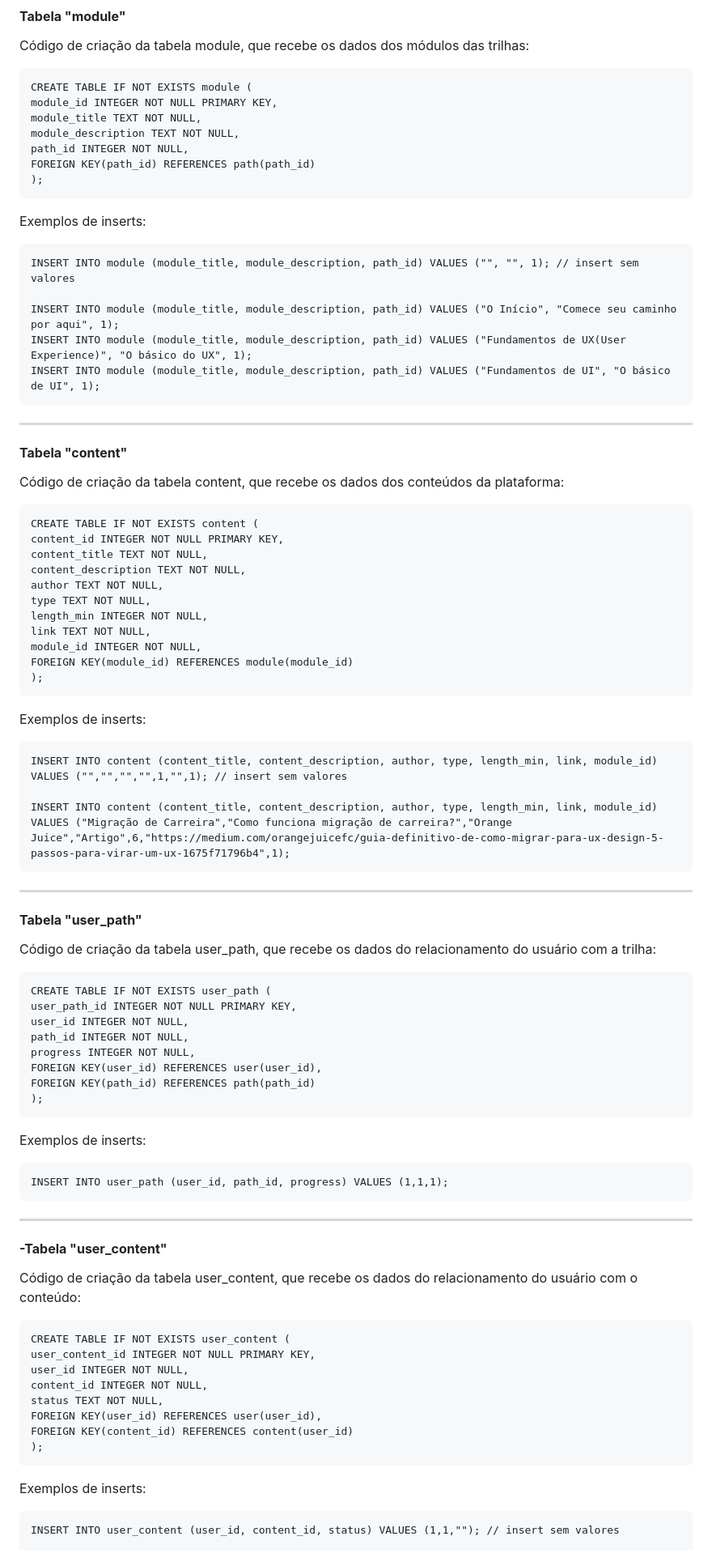
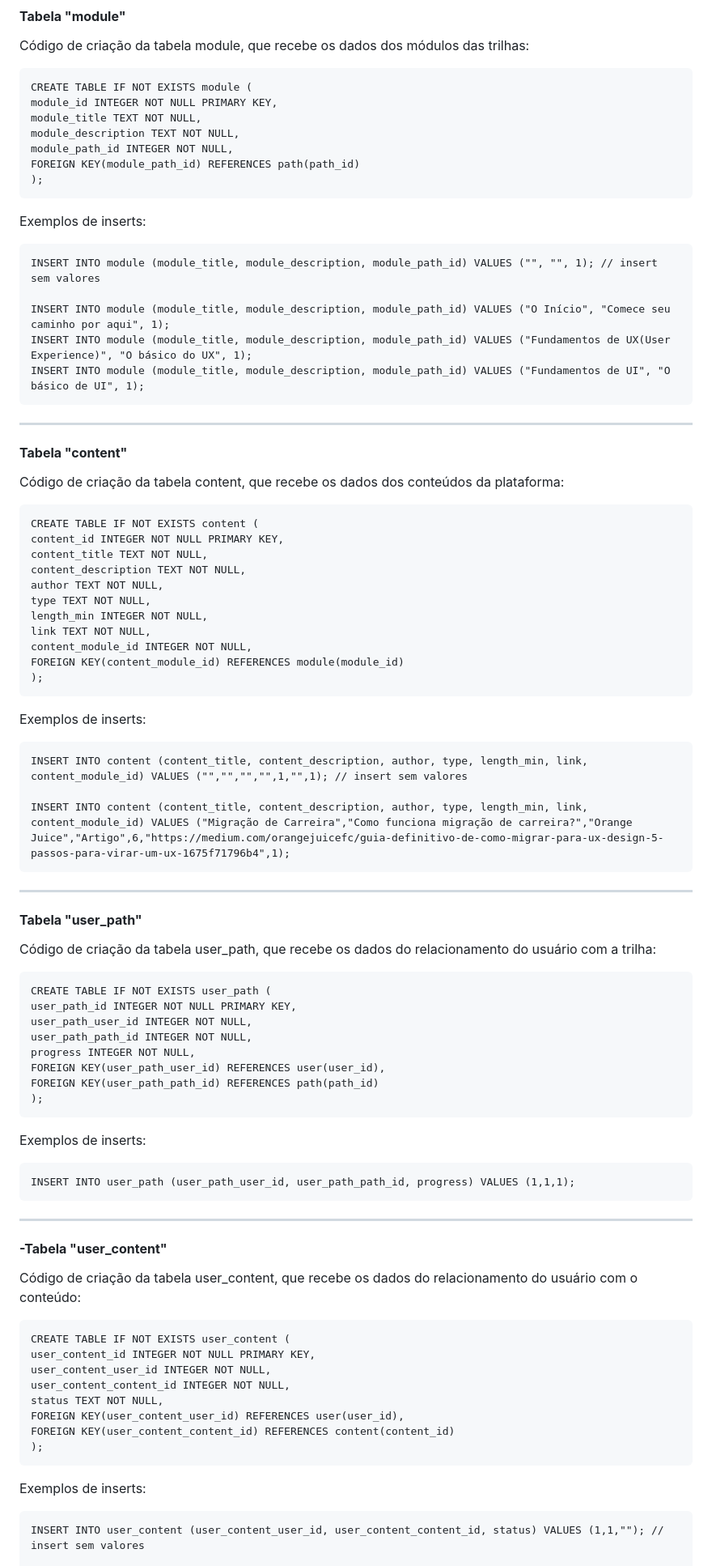
Before and after one commit to squad-30/OrangeEvolution-Squad30, a Markdown page: backend/README.md, the part around the change printed below. Shown: that part at 81% size. Rendered like a GitHub page.

Commit message:
fix: Correções no banco de dados

```diff
--- a/backend/README.md
+++ b/backend/README.md
@@ -76,19 +76,19 @@ CREATE TABLE IF NOT EXISTS module (
 module_id INTEGER NOT NULL PRIMARY KEY,
 module_title TEXT NOT NULL,
 module_description TEXT NOT NULL,
-path_id INTEGER NOT NULL,
-FOREIGN KEY(path_id) REFERENCES path(path_id)
+module_path_id INTEGER NOT NULL,
+FOREIGN KEY(module_path_id) REFERENCES path(path_id)
 );
 </pre>
 
 Exemplos de inserts:
 
 <pre>
-INSERT INTO module (module_title, module_description, path_id) VALUES ("", "", 1); // insert sem valores
+INSERT INTO module (module_title, module_description, module_path_id) VALUES ("", "", 1); // insert sem valores
 
-INSERT INTO module (module_title, module_description, path_id) VALUES ("O Início", "Comece seu caminho por aqui", 1);
-INSERT INTO module (module_title, module_description, path_id) VALUES ("Fundamentos de UX(User Experience)", "O básico do UX", 1);
-INSERT INTO module (module_title, module_description, path_id) VALUES ("Fundamentos de UI", "O básico de UI", 1);
+INSERT INTO module (module_title, module_description, module_path_id) VALUES ("O Início", "Comece seu caminho por aqui", 1);
+INSERT INTO module (module_title, module_description, module_path_id) VALUES ("Fundamentos de UX(User Experience)", "O básico do UX", 1);
+INSERT INTO module (module_title, module_description, module_path_id) VALUES ("Fundamentos de UI", "O básico de UI", 1);
 </pre>
 
 ---
@@ -106,17 +106,17 @@ author TEXT NOT NULL,
 type TEXT NOT NULL,
 length_min INTEGER NOT NULL,
 link TEXT NOT NULL,
-module_id INTEGER NOT NULL,
-FOREIGN KEY(module_id) REFERENCES module(module_id)
+content_module_id INTEGER NOT NULL,
+FOREIGN KEY(content_module_id) REFERENCES module(module_id)
 );
 </pre>
 
 Exemplos de inserts:
 
 <pre>
-INSERT INTO content (content_title, content_description, author, type, length_min, link, module_id) VALUES ("","","","",1,"",1); // insert sem valores
+INSERT INTO content (content_title, content_description, author, type, length_min, link, content_module_id) VALUES ("","","","",1,"",1); // insert sem valores
 
-INSERT INTO content (content_title, content_description, author, type, length_min, link, module_id) VALUES ("Migração de Carreira","Como funciona migração de carreira?","Orange Juice","Artigo",6,"https://medium.com/orangejuicefc/guia-definitivo-de-como-migrar-para-ux-design-5-passos-para-virar-um-ux-1675f71796b4",1);
+INSERT INTO content (content_title, content_description, author, type, length_min, link, content_module_id) VALUES ("Migração de Carreira","Como funciona migração de carreira?","Orange Juice","Artigo",6,"https://medium.com/orangejuicefc/guia-definitivo-de-como-migrar-para-ux-design-5-passos-para-virar-um-ux-1675f71796b4",1);
 </pre>
 
 ---
@@ -128,18 +128,18 @@ Código de criação da tabela user_path, que recebe os dados do relacionamento
 <pre>
 CREATE TABLE IF NOT EXISTS user_path (
 user_path_id INTEGER NOT NULL PRIMARY KEY,
-user_id INTEGER NOT NULL,
-path_id INTEGER NOT NULL,
+user_path_user_id INTEGER NOT NULL,
+user_path_path_id INTEGER NOT NULL,
 progress INTEGER NOT NULL,
-FOREIGN KEY(user_id) REFERENCES user(user_id),
-FOREIGN KEY(path_id) REFERENCES path(path_id)
+FOREIGN KEY(user_path_user_id) REFERENCES user(user_id),
+FOREIGN KEY(user_path_path_id) REFERENCES path(path_id)
 );
 </pre>
 
 Exemplos de inserts:
 
 <pre>
-INSERT INTO user_path (user_id, path_id, progress) VALUES (1,1,1);
+INSERT INTO user_path (user_path_user_id, user_path_path_id, progress) VALUES (1,1,1);
 </pre>
 
 ---
@@ -151,16 +151,16 @@ Código de criação da tabela user_content, que recebe os dados do relacionamen
 <pre>
 CREATE TABLE IF NOT EXISTS user_content (
 user_content_id INTEGER NOT NULL PRIMARY KEY,
-user_id INTEGER NOT NULL,
-content_id INTEGER NOT NULL,
+user_content_user_id INTEGER NOT NULL,
+user_content_content_id INTEGER NOT NULL,
 status TEXT NOT NULL,
-FOREIGN KEY(user_id) REFERENCES user(user_id),
-FOREIGN KEY(content_id) REFERENCES content(user_id)
+FOREIGN KEY(user_content_user_id) REFERENCES user(user_id),
+FOREIGN KEY(user_content_content_id) REFERENCES content(content_id)
 );
 </pre>
 
 Exemplos de inserts:
 
 <pre>
-INSERT INTO user_content (user_id, content_id, status) VALUES (1,1,""); // insert sem valores
+INSERT INTO user_content (user_content_user_id, user_content_content_id, status) VALUES (1,1,""); // insert sem valores
 
```
Also changed, not shown: other parts of backend/README.md (+1 -1 lines), backend/docs/img/database-diagram.png, 5 other files.
